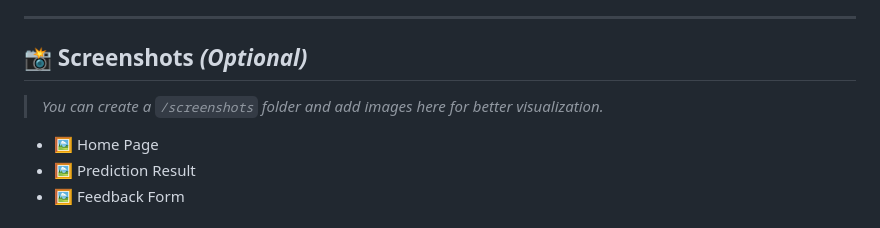
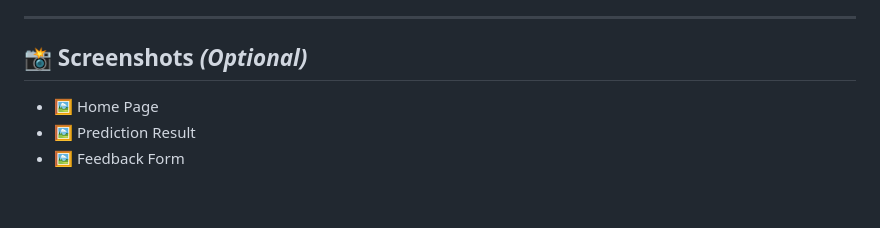
Before and after one commit to Gopi-githubb/KnowYourCalories-A_Food_Recognition_and_Calorie_Estimation_System, a Markdown page: README.md, the part around the change. Drawn GitHub-style; blank space fills up the shorter version.

```diff
--- a/README.md
+++ b/README.md
@@ -141,7 +141,6 @@ http://127.0.0.1:5000
 
 ## 📸 Screenshots *(Optional)*
 
-> *You can create a `/screenshots` folder and add images here for better visualization.*
 
 * 🖼️ Home Page
 * 🖼️ Prediction Result
```
